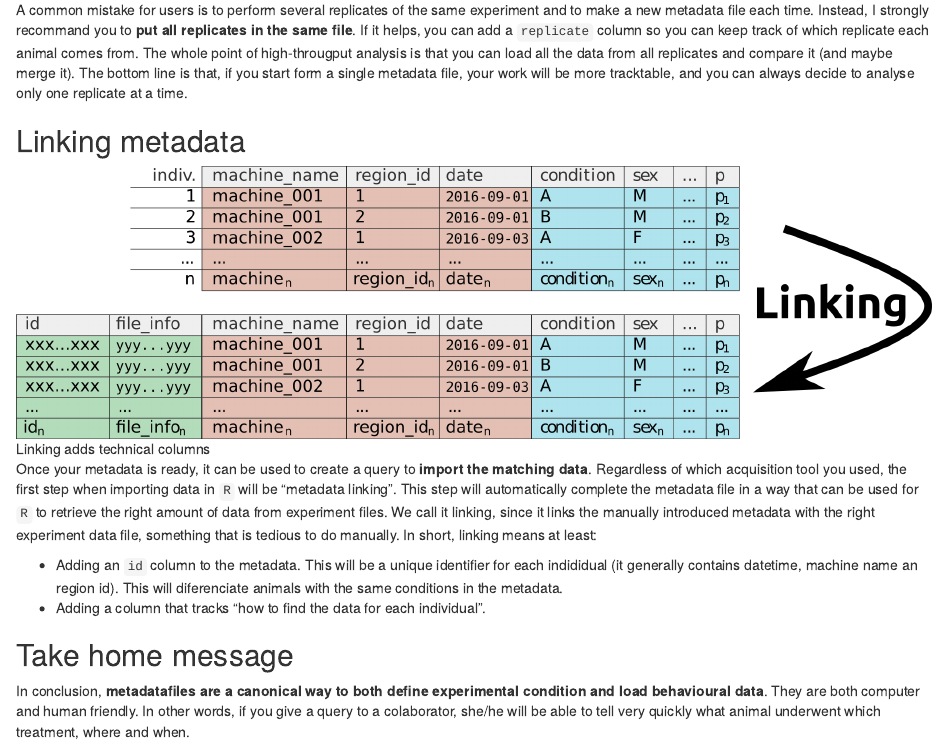
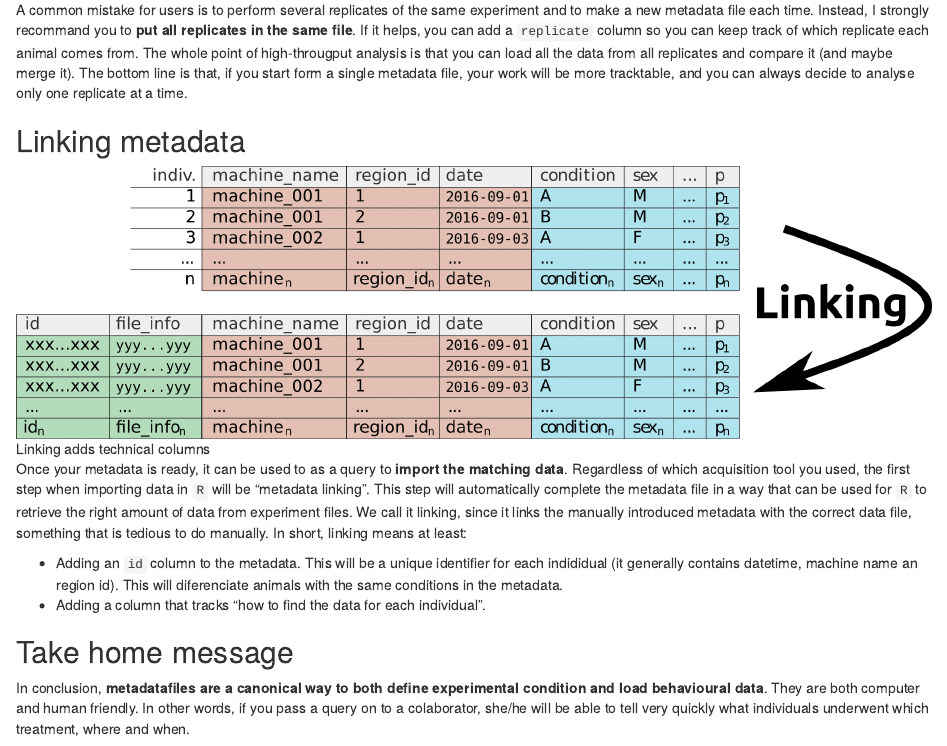
Before and after one commit to rethomics/rethomics.github.io, an R Markdown document (03-metadata.Rmd): the page in a window 1100 px wide, from 870 px down. Rendered offline with R 4.5, knitr and Pandoc, with nearby package versions; drawn as R Markdown's standard HTML page in place of the format the file asks for.

Commit message:
typos --

```diff
--- a/03-metadata.Rmd
+++ b/03-metadata.Rmd
@@ -39,9 +39,9 @@ The whole point of high-througput analysis is that you can load all the data fro
 
 ![Linking adds technical columns](assets/metadata_linking.png)
 
-Once your metadata is ready, it can be used to create a query to **import the matching data**.
+Once your metadata is ready, it can be used to as a query to **import the matching data**.
 Regardless of which acquisition tool you used, the first step when importing data in `R` will be "metadata linking".
-This step will automatically complete the metadata file in a way that can be used for `R` to retrieve the right amount of data from experiment files. We call it linking, since it links the manually introduced metadata with the right experiment data file, something that is tedious to do manually.
+This step will automatically complete the metadata file in a way that can be used for `R` to retrieve the right amount of data from experiment files. We call it linking, since it links the manually introduced metadata with the correct data file, something that is tedious to do manually.
 In short, linking means at least:
 
 * Adding an `id` column to the metadata. This will be a unique identifier for each indididual (it generally contains datetime, machine name an region id). This will diferenciate animals with the same conditions in the metadata.
@@ -50,4 +50,4 @@ In short, linking means at least:
 
 ## Take home message{-}
 In conclusion, **metadatafiles are a canonical way to both define experimental condition and load behavioural data**.
-They are both computer and human friendly. In other words, if you give a query to a colaborator, she/he will be able to tell very quickly what animal underwent which treatment, where and when.
+They are both computer and human friendly. In other words, if you pass a query on to a colaborator, she/he will be able to tell very quickly what individuals underwent which treatment, where and when.
```
